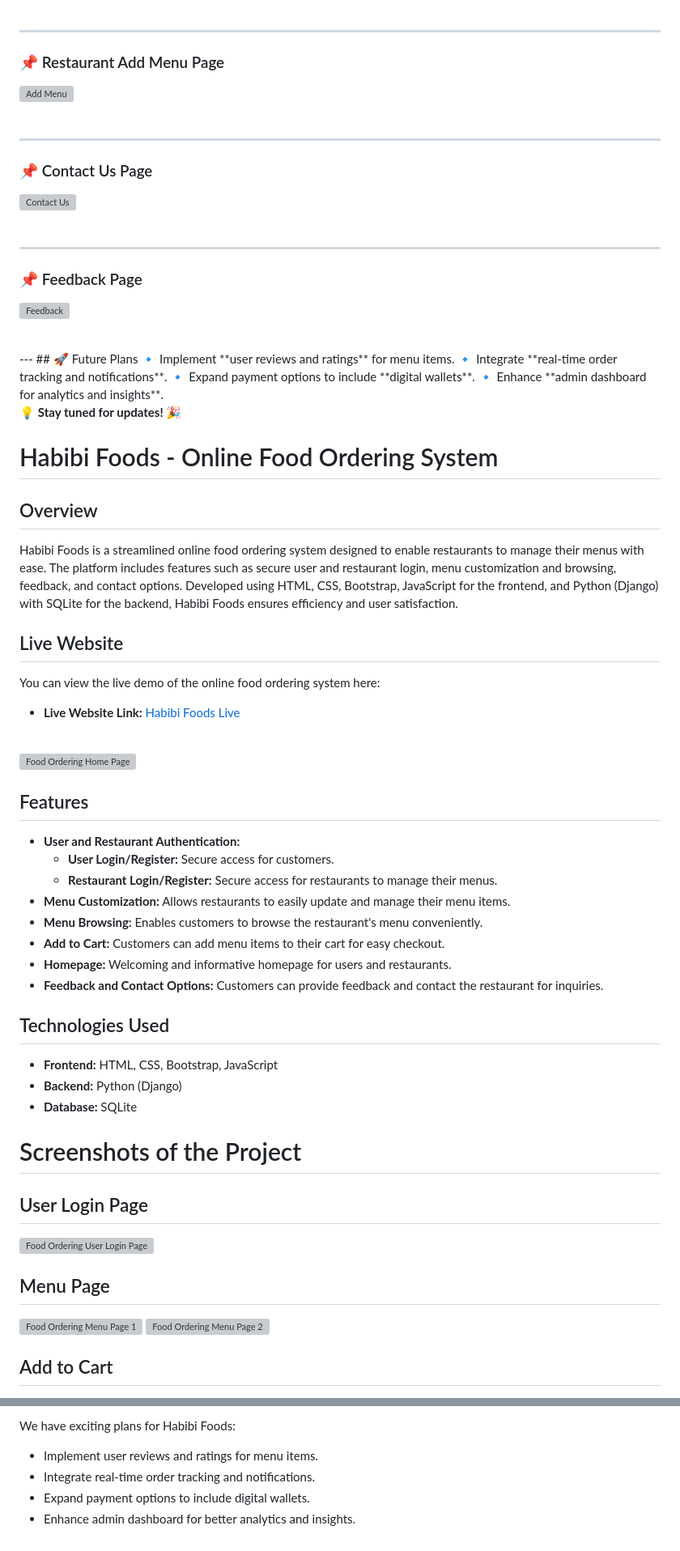
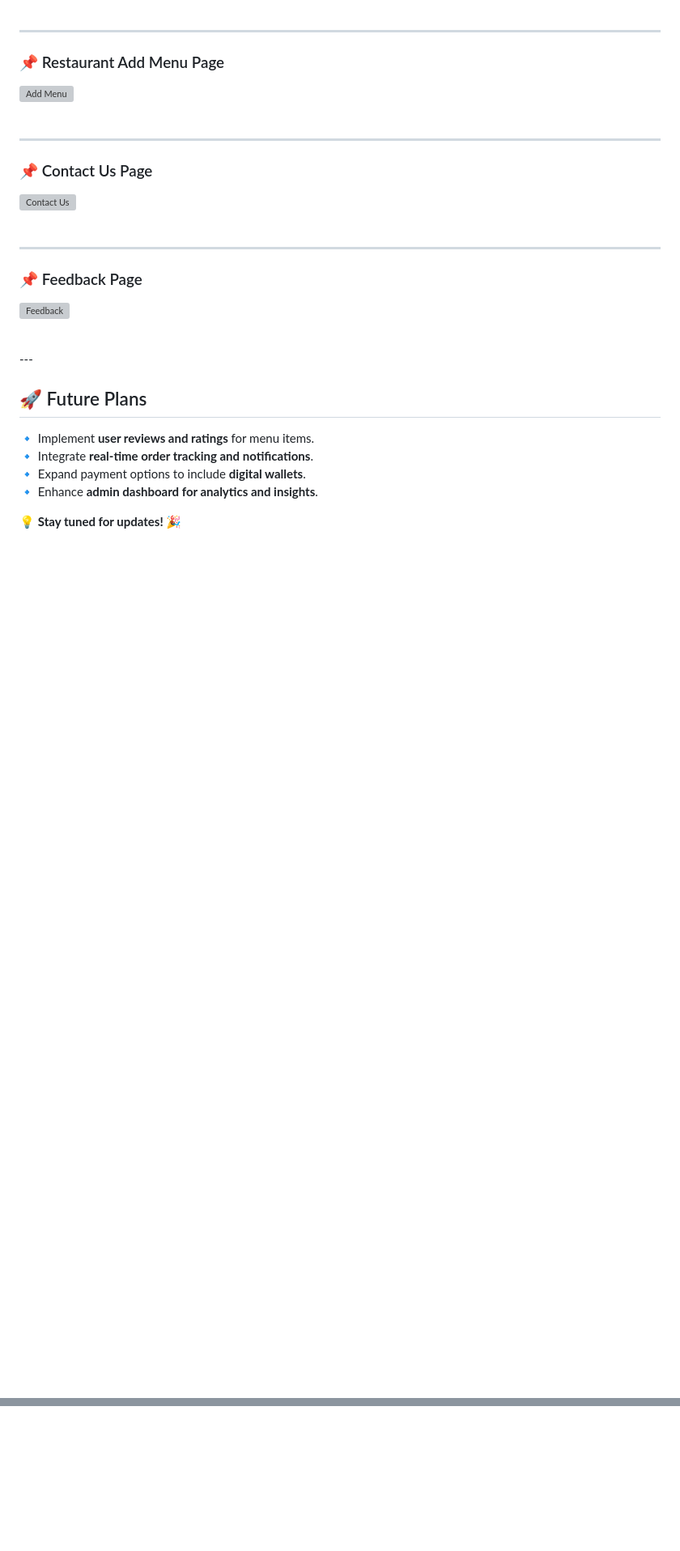
Before and after one commit to grishma-gedela/Online-Food-Ordering---Infosys, a Markdown page: README.md, 2 parts joined by grey strips. Shown: that part at 81% size. Drawn GitHub-style; blank space fills up the shorter version; grey boxes are pictures that could not be loaded.

```diff
--- a/README.md
+++ b/README.md
@@ -87,6 +87,7 @@ Developed using **HTML, CSS, Bootstrap, JavaScript** for the **frontend**, and *
 
 <br>
 ---
+
 ## 🚀 Future Plans
 🔹 Implement **user reviews and ratings** for menu items.
 🔹 Integrate **real-time order tracking and notifications**.
@@ -94,73 +95,3 @@ Developed using **HTML, CSS, Bootstrap, JavaScript** for the **frontend**, and *
 🔹 Enhance **admin dashboard for analytics and insights**.
 
 💡 **Stay tuned for updates!** 🎉
-
-
-
-
-
-
-
-
-
-
-
-
-
-
-
-
-
-
-
-
-
-
-
-
-
-
-
-
-
-
-
-
-# Habibi Foods - Online Food Ordering System
-
-## Overview
-Habibi Foods is a streamlined online food ordering system designed to enable restaurants to manage their menus with ease. The platform includes features such as secure user and restaurant login, menu customization and browsing, feedback, and contact options. Developed using HTML, CSS, Bootstrap, JavaScript for the frontend, and Python (Django) with SQLite for the backend, Habibi Foods ensures efficiency and user satisfaction.
-
-## Live Website
-You can view the live demo of the online food ordering system here:
-- **Live Website Link:** [Habibi Foods Live](https://dipeshchadgal10.pythonanywhere.com/) <br><br>
-
-![Food Ordering Home Page](https://github.com/grishma-gedela/Online-Food-Ordering---Infosys/assets/156117966/a6782d38-f65e-406d-b18a-b702568442cb)
-
-## Features
-- **User and Restaurant Authentication:**
-  - **User Login/Register:** Secure access for customers.
-  - **Restaurant Login/Register:** Secure access for restaurants to manage their menus.
-- **Menu Customization:** Allows restaurants to easily update and manage their menu items.
-- **Menu Browsing:** Enables customers to browse the restaurant's menu conveniently.
-- **Add to Cart:** Customers can add menu items to their cart for easy checkout.
-- **Homepage:** Welcoming and informative homepage for users and restaurants.
-- **Feedback and Contact Options:** Customers can provide feedback and contact the restaurant for inquiries.
-
-## Technologies Used
-- **Frontend:** HTML, CSS, Bootstrap, JavaScript
-- **Backend:** Python (Django)
-- **Database:** SQLite
-
-# Screenshots of the Project
-
-
-## User Login Page
-
-![Food Ordering User Login Page](https://github.com/grishma-gedela/Online-Food-Ordering---Infosys/assets/156117966/3e41ca45-f458-4a32-a044-861fcab6d8ef)
-## Menu Page
-![Food Ordering Menu Page 1](https://github.com/grishma-gedela/Online-Food-Ordering---Infosys/assets/156117966/4f298e8b-e8df-4616-9405-0d7f53647057)
-![Food Ordering Menu Page 2](https://github.com/grishma-gedela/Online-Food-Ordering---Infosys/assets/156117966/180ae686-993b-4f0e-9f87-395d33a8c9f5)
-## Add to Cart
-
-
@@ -197,5 +97,0 @@ You can view the live demo of the online food ordering system here:
-We have exciting plans for Habibi Foods:
-- Implement user reviews and ratings for menu items.
-- Integrate real-time order tracking and notifications.
-- Expand payment options to include digital wallets.
-- Enhance admin dashboard for better analytics and insights.
```
Also changed, not shown: other parts of README.md (+0 -30 lines).
